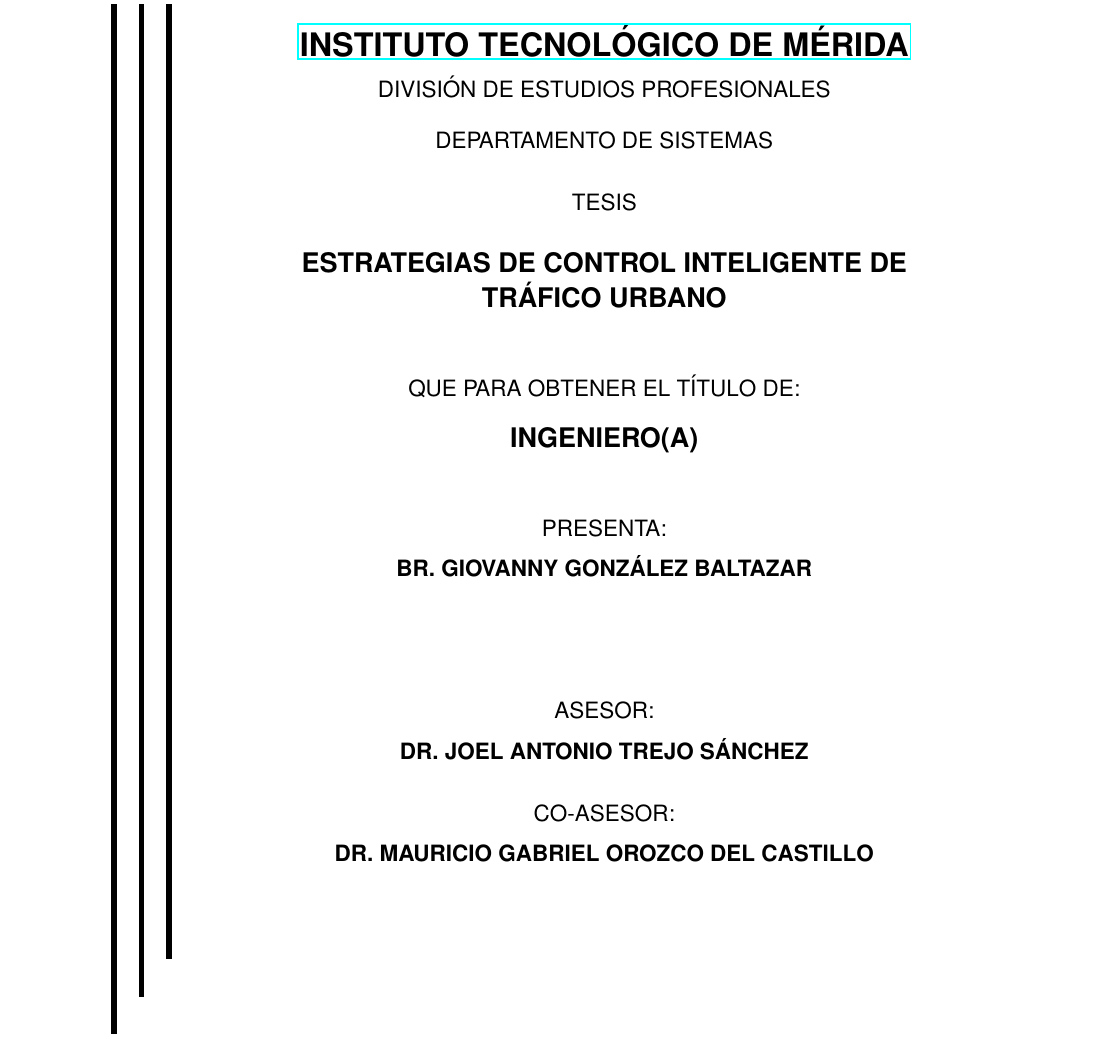
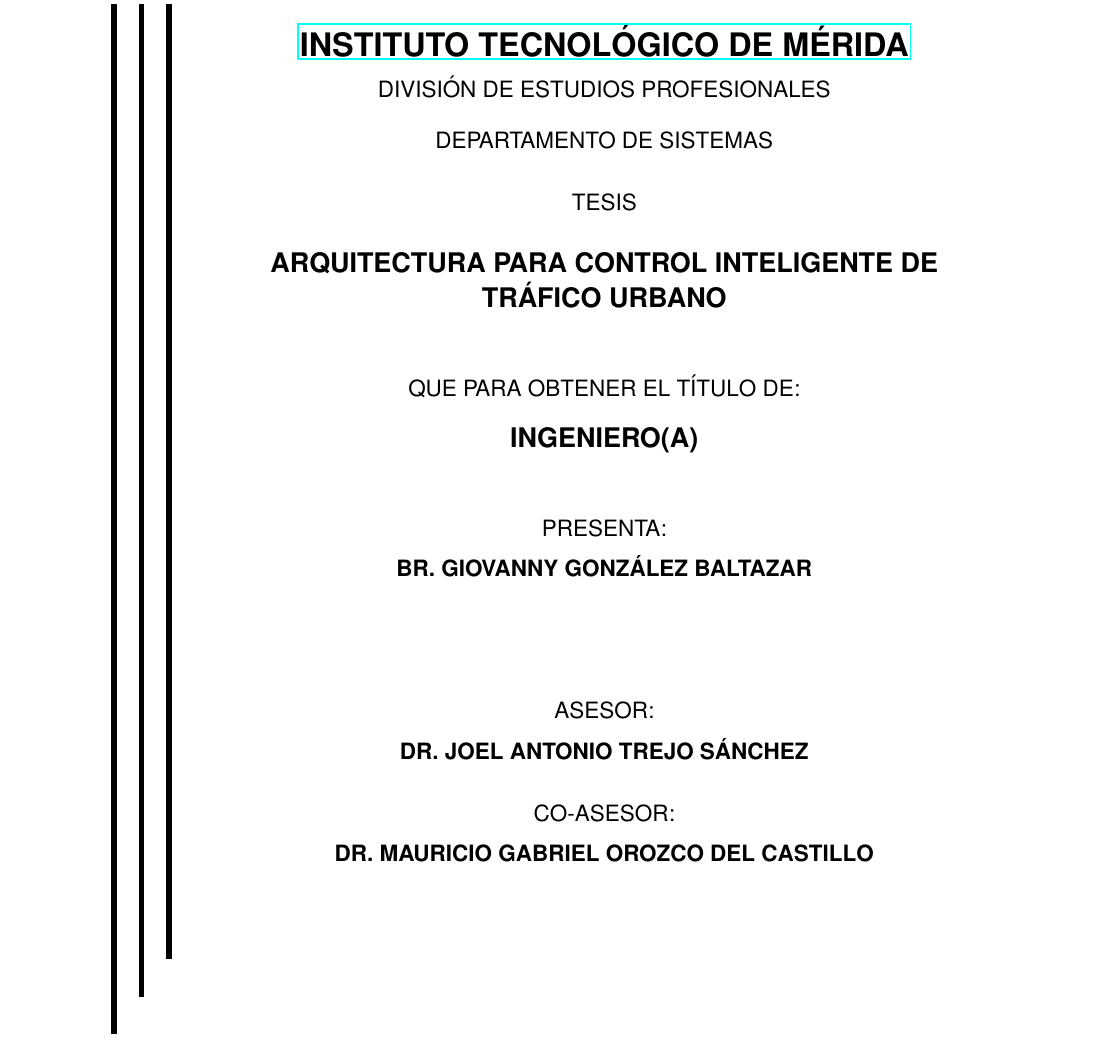
Before and after one commit to gggiovanny/TesisSemaforosInteligentes, a LaTeX thesis (ITMtesis.tex): part of page 1 of 25, cut so that both start at the same text. Compiled offline with pdfLaTeX.

Commit message:
Cambiado titulo del trabajo.

```diff
--- a/ITMtesis.tex
+++ b/ITMtesis.tex
@@ -18,7 +18,7 @@
 %                D A T O S   P O R T A D A
 %----------------------------------------------------------
 \author{Br. Giovanny González Baltazar}%EDITAR
-\title{Estrategias de control inteligente de tráfico urbano}%EDITAR
+\title{Arquitectura para control inteligente de tráfico urbano}%EDITAR
 \institucion{instituto tecnológico de mérida}%NO EDITAR
 \departamento{división de estudios profesionales}%NO EDITAR
 \programa{departamento de sistemas}%EDITAR
```
